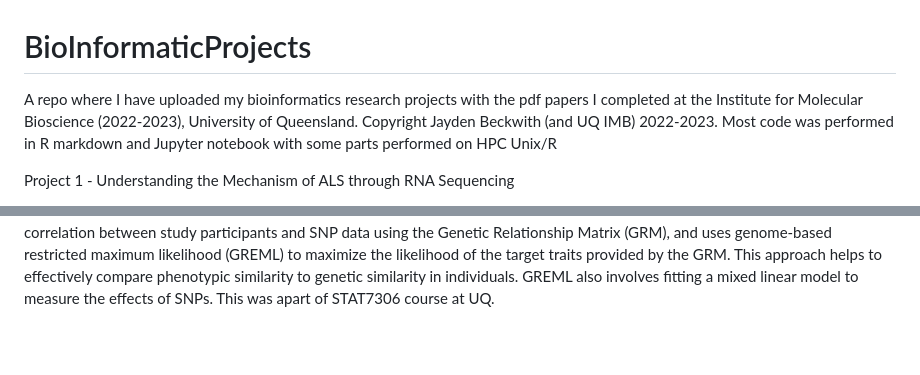
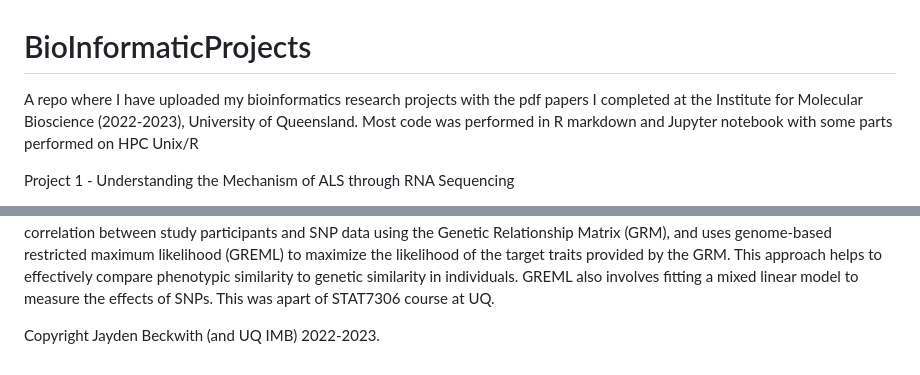
Before and after one commit to JaydenBeckwith/BioInformaticProjects, a Markdown page: README.md, 2 parts joined by grey strips. GitHub-like rendering; blank space fills up the shorter version.

```diff
--- a/README.md
+++ b/README.md
@@ -1,6 +1,6 @@
 # BioInformaticProjects
 
-A repo where I have uploaded my bioinformatics research projects with the pdf papers I completed at the Institute for Molecular Bioscience (2022-2023), University of Queensland. Copyright Jayden Beckwith (and UQ IMB) 2022-2023. Most code was performed in R markdown and Jupyter notebook with some parts performed on HPC Unix/R
+A repo where I have uploaded my bioinformatics research projects with the pdf papers I completed at the Institute for Molecular Bioscience (2022-2023), University of Queensland. Most code was performed in R markdown and Jupyter notebook with some parts performed on HPC Unix/R
 
 Project 1 - Understanding the Mechanism of ALS through RNA Sequencing
 
@@ -21,3 +21,5 @@ Overview of RNA-seq pipeline used in this project
 Project 3 - GWAS and trait analysis
 
 Summary: This project aimed to analyze single nucleotide polymorphisms (SNPs) in the HapMap 3 of around 11,000 people from the UK Biobank study, specifically targeting the fasting glucose (FG) phenotype, which could shed light on genomic information for metabolic conditions. To identify genomic regions associated with the FG phenotype, Genome-wide association study (GWAS) analysis was used. Despite its effectiveness in detecting genetic variation, GWAS doesn't fully explain the genetic architecture of complex human traits, which are influenced by multiple genetic and environmental factors and their interactions. To better understand this, the study employed Genome wide complex trait analysis (GCTA), a two-step process which estimates genetic correlation between study participants and SNP data using the Genetic Relationship Matrix (GRM), and uses genome-based restricted maximum likelihood (GREML) to maximize the likelihood of the target traits provided by the GRM. This approach helps to effectively compare phenotypic similarity to genetic similarity in individuals. GREML also involves fitting a mixed linear model to measure the effects of SNPs. This was apart of STAT7306 course at UQ.
+
+Copyright Jayden Beckwith (and UQ IMB) 2022-2023.
```
